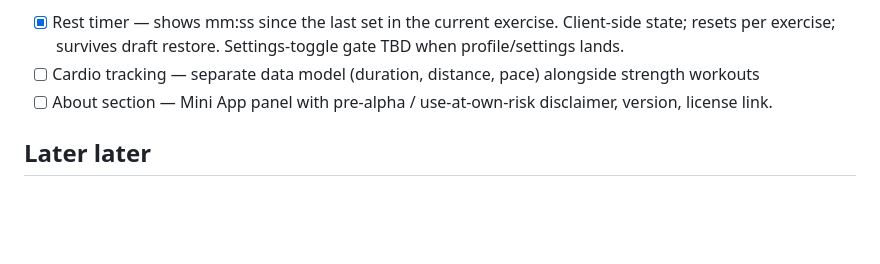
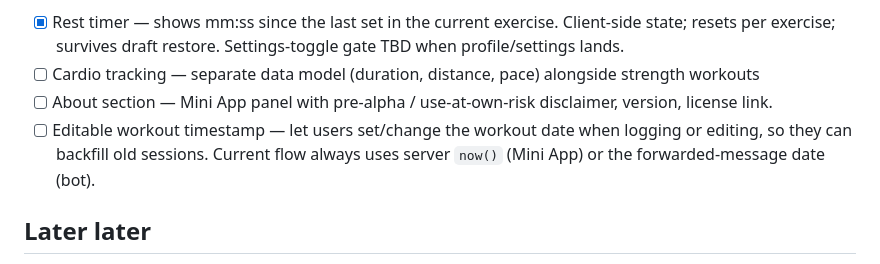
Before and after one commit to DannyDannyDanny/bigbiggerbiggestbot, a Markdown page: ROADMAP.md, the part around the change. Rendered like a GitHub page; blank space fills up the shorter version.

Commit message:
docs: add editable workout timestamp item to ROADMAP
Co-Authored-By: Claude Opus 4.7 (1M context) <noreply@anthropic.com>

```diff
--- a/ROADMAP.md
+++ b/ROADMAP.md
@@ -26,6 +26,7 @@
 - [x] Rest timer — shows mm:ss since the last set in the current exercise. Client-side state; resets per exercise; survives draft restore. Settings-toggle gate TBD when profile/settings lands.
 - [ ] Cardio tracking — separate data model (duration, distance, pace) alongside strength workouts
 - [ ] About section — Mini App panel with pre-alpha / use-at-own-risk disclaimer, version, license link.
+- [ ] Editable workout timestamp — let users set/change the workout date when logging or editing, so they can backfill old sessions. Current flow always uses server `now()` (Mini App) or the forwarded-message date (bot).
 
 ## Later later
 - [ ] Per-exercise graphs/trends
```
